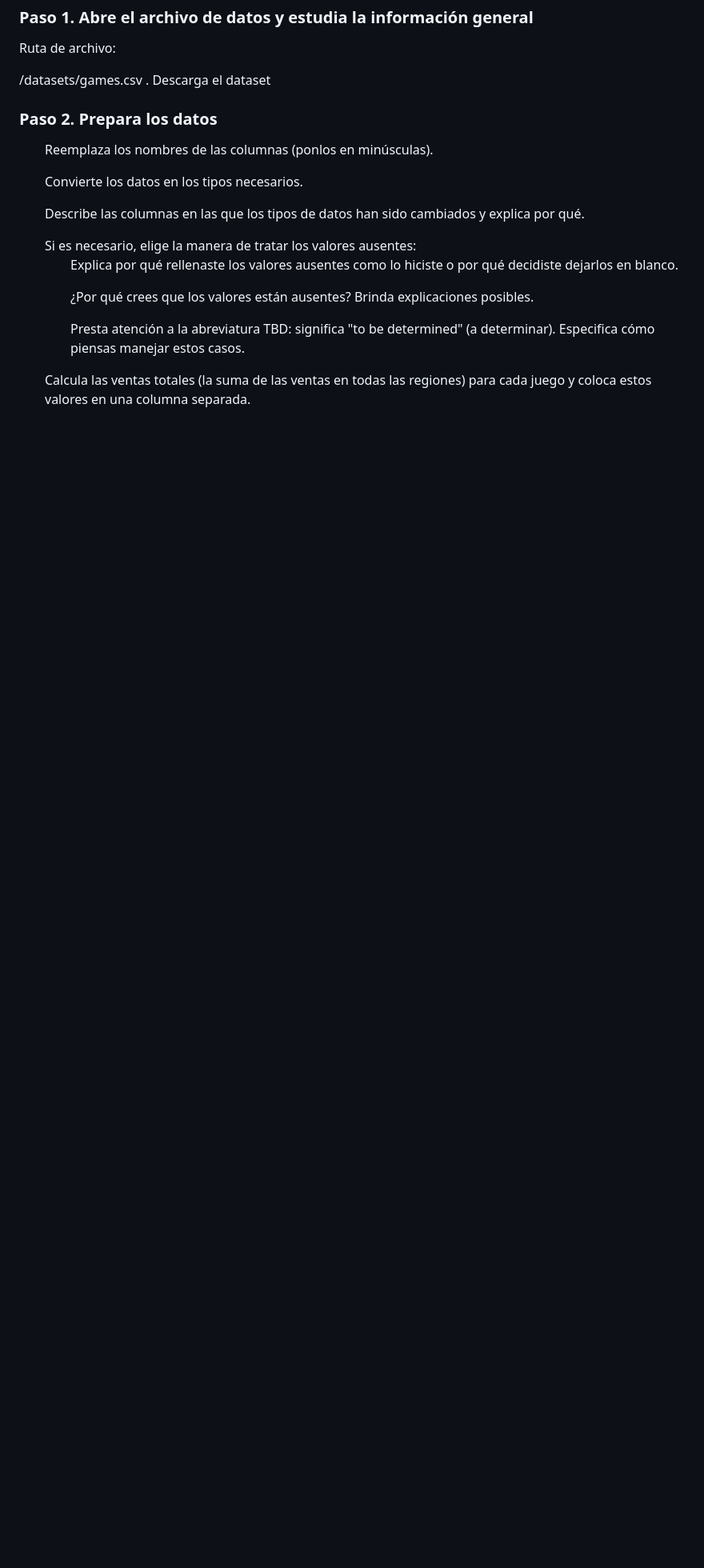
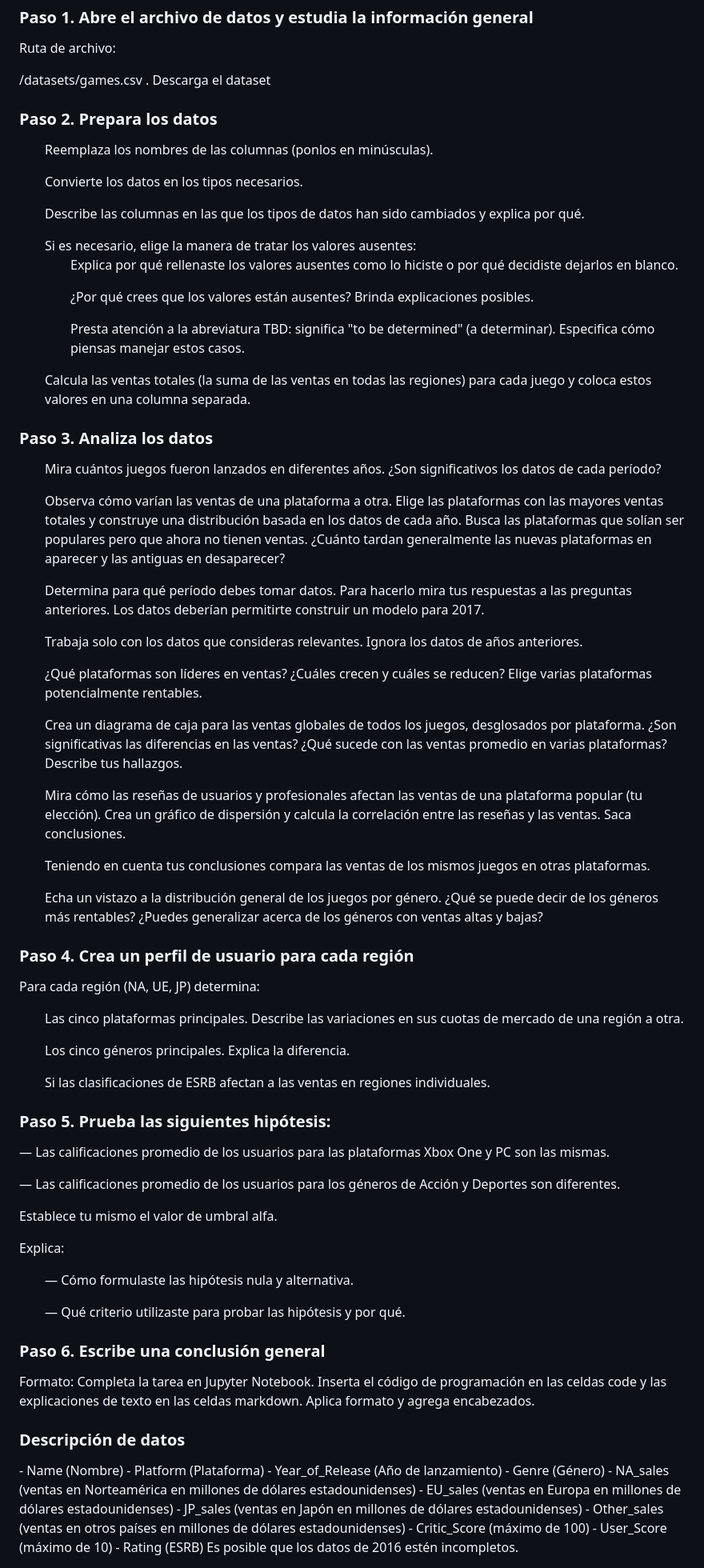
Before and after one commit to Davichobacter/data_science_tt, a Markdown page: sprint_6/Descripcion.md, the part around the change. Shown at 80% size. GitHub-like rendering; blank space fills up the shorter version.

Commit message:
Expand analysis steps and user profile creation
Added detailed steps for data analysis and user profiling.

```diff
--- a/sprint_6/Descripcion.md
+++ b/sprint_6/Descripcion.md
@@ -34,3 +34,51 @@
   </list> </ul>
   <ul>Calcula las ventas totales (la suma de las ventas en todas las regiones) para cada juego y coloca estos valores en una columna separada.</ul>
 </list>
+
+<h3>Paso 3. Analiza los datos</h3>
+<list>
+  <ul>Mira cuántos juegos fueron lanzados en diferentes años. ¿Son significativos los datos de cada período?</ul>
+  <ul>Observa cómo varían las ventas de una plataforma a otra. Elige las plataformas con las mayores ventas totales y construye una distribución basada en los datos de cada año. Busca las plataformas que solían ser populares pero que ahora no tienen ventas. ¿Cuánto tardan generalmente las nuevas plataformas en aparecer y las antiguas en desaparecer?</ul>
+  <ul>Determina para qué período debes tomar datos. Para hacerlo mira tus respuestas a las preguntas anteriores. Los datos deberían permitirte construir un modelo para 2017.</ul>
+  <ul>Trabaja solo con los datos que consideras relevantes. Ignora los datos de años anteriores.</ul>
+  <ul>¿Qué plataformas son líderes en ventas? ¿Cuáles crecen y cuáles se reducen? Elige varias plataformas potencialmente rentables.</ul>
+  <ul>Crea un diagrama de caja para las ventas globales de todos los juegos, desglosados por plataforma. ¿Son significativas las diferencias en las ventas? ¿Qué sucede con las ventas promedio en varias plataformas? Describe tus hallazgos.</ul>
+  <ul>Mira cómo las reseñas de usuarios y profesionales afectan las ventas de una plataforma popular (tu elección). Crea un gráfico de dispersión y calcula la correlación entre las reseñas y las ventas. Saca conclusiones.</ul>
+  <ul>Teniendo en cuenta tus conclusiones compara las ventas de los mismos juegos en otras plataformas.</ul>
+  <ul>Echa un vistazo a la distribución general de los juegos por género. ¿Qué se puede decir de los géneros más rentables? ¿Puedes generalizar acerca de los géneros con ventas altas y bajas?</ul>
+</list>
+
+<h3>Paso 4. Crea un perfil de usuario para cada región</h3>
+<p>Para cada región (NA, UE, JP) determina:</p>
+<list>
+  <ul>Las cinco plataformas principales. Describe las variaciones en sus cuotas de mercado de una región a otra.</ul>
+  <ul>Los cinco géneros principales. Explica la diferencia.</ul>
+  <ul>Si las clasificaciones de ESRB afectan a las ventas en regiones individuales.</ul>
+</list>
+
+<h3>Paso 5. Prueba las siguientes hipótesis:</h3>
+<p>— Las calificaciones promedio de los usuarios para las plataformas Xbox One y PC son las mismas.</p>
+<p>— Las calificaciones promedio de los usuarios para los géneros de Acción y Deportes son diferentes.</p>
+<p>Establece tu mismo el valor de umbral alfa.</p>
+<p>Explica:</p>
+<list>
+  <ul>— Cómo formulaste las hipótesis nula y alternativa.</ul>
+  <ul>— Qué criterio utilizaste para probar las hipótesis y por qué.</ul>
+</list>
+
+<h3>Paso 6. Escribe una conclusión general</h3>
+<p>Formato: Completa la tarea en Jupyter Notebook. Inserta el código de programación en las celdas code y las explicaciones de texto en las celdas markdown. Aplica formato y agrega encabezados.</p>
+
+<h3>Descripción de datos</h3>
+- Name (Nombre)
+- Platform (Plataforma)
+- Year_of_Release (Año de lanzamiento)
+- Genre (Género)
+- NA_sales (ventas en Norteamérica en millones de dólares estadounidenses)
+- EU_sales (ventas en Europa en millones de dólares estadounidenses)
+- JP_sales (ventas en Japón en millones de dólares estadounidenses)
+- Other_sales (ventas en otros países en millones de dólares estadounidenses)
+- Critic_Score (máximo de 100)
+- User_Score (máximo de 10)
+- Rating (ESRB)
+Es posible que los datos de 2016 estén incompletos.
```
